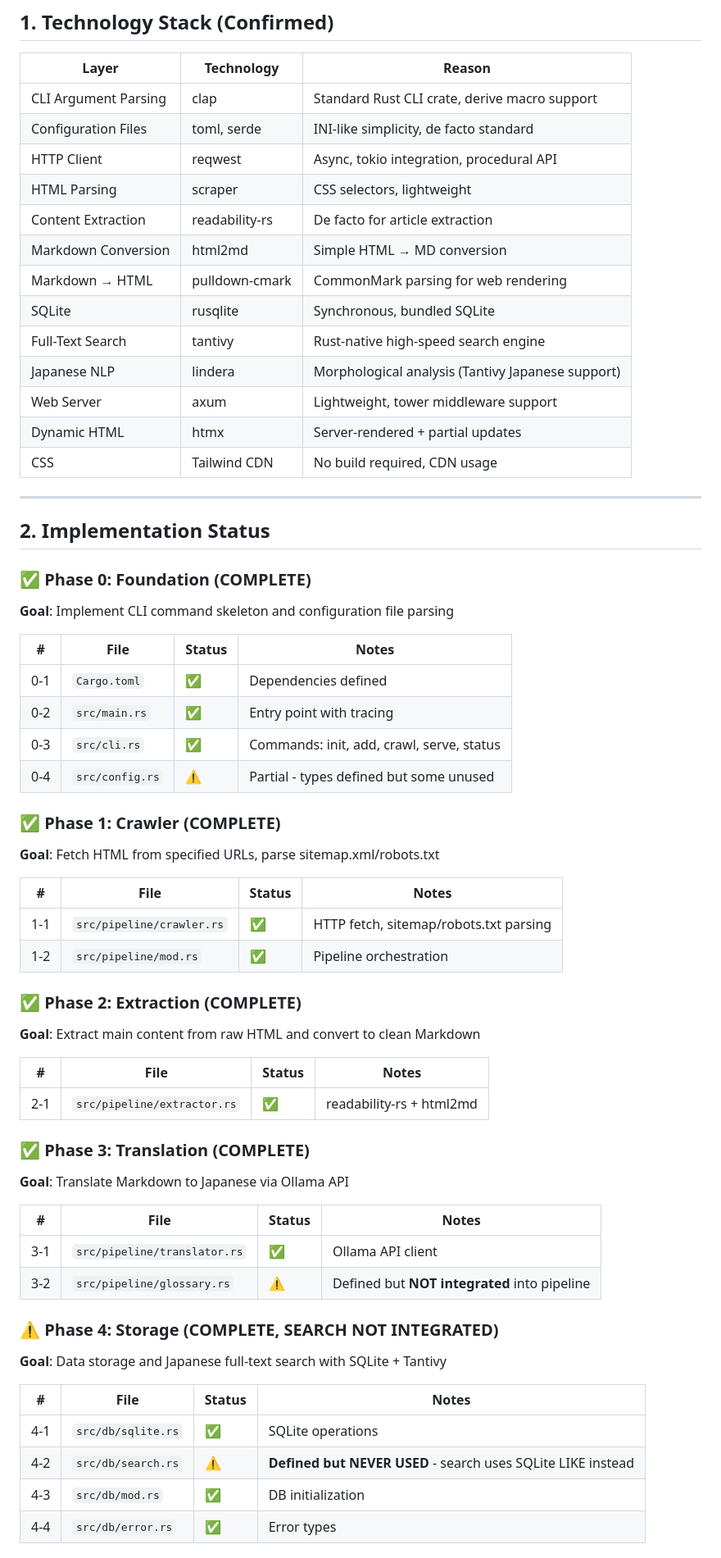
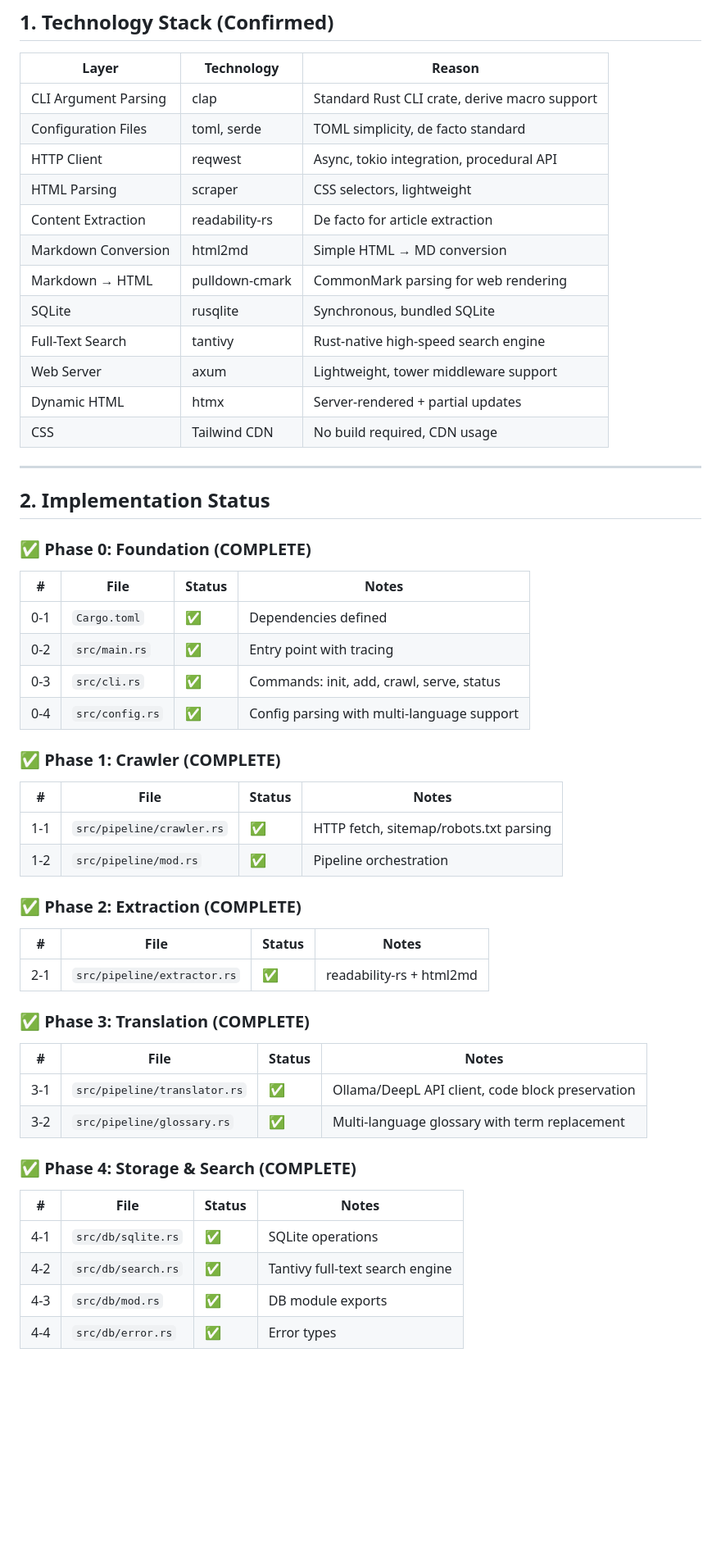
Before and after one commit to ragman53/matome, a Markdown page: PLAN.md, the part around one of its changes. Shown at 82% size. GitHub-like rendering; blank space fills up the shorter version.

```diff
--- a/PLAN.md
+++ b/PLAN.md
@@ -11,7 +11,7 @@
 | Layer | Technology | Reason |
 |-------|-------------|--------|
 | CLI Argument Parsing | clap | Standard Rust CLI crate, derive macro support |
-| Configuration Files | toml, serde | INI-like simplicity, de facto standard |
+| Configuration Files | toml, serde | TOML simplicity, de facto standard |
 | HTTP Client | reqwest | Async, tokio integration, procedural API |
 | HTML Parsing | scraper | CSS selectors, lightweight |
 | Content Extraction | readability-rs | De facto for article extraction |
@@ -19,7 +19,6 @@
 | Markdown → HTML | pulldown-cmark | CommonMark parsing for web rendering |
 | SQLite | rusqlite | Synchronous, bundled SQLite |
 | Full-Text Search | tantivy | Rust-native high-speed search engine |
-| Japanese NLP | lindera | Morphological analysis (Tantivy Japanese support) |
 | Web Server | axum | Lightweight, tower middleware support |
 | Dynamic HTML | htmx | Server-rendered + partial updates |
 | CSS | Tailwind CDN | No build required, CDN usage |
@@ -30,18 +29,14 @@
 
 ### ✅ Phase 0: Foundation (COMPLETE)
 
-**Goal**: Implement CLI command skeleton and configuration file parsing
-
 | # | File | Status | Notes |
 |---|------|--------|-------|
 | 0-1 | `Cargo.toml` | ✅ | Dependencies defined |
 | 0-2 | `src/main.rs` | ✅ | Entry point with tracing |
 | 0-3 | `src/cli.rs` | ✅ | Commands: init, add, crawl, serve, status |
-| 0-4 | `src/config.rs` | ⚠️ | Partial - types defined but some unused |
+| 0-4 | `src/config.rs` | ✅ | Config parsing with multi-language support |
 
 ### ✅ Phase 1: Crawler (COMPLETE)
-
-**Goal**: Fetch HTML from specified URLs, parse sitemap.xml/robots.txt
 
 | # | File | Status | Notes |
 |---|------|--------|-------|
@@ -50,29 +45,23 @@
 
 ### ✅ Phase 2: Extraction (COMPLETE)
 
-**Goal**: Extract main content from raw HTML and convert to clean Markdown
-
 | # | File | Status | Notes |
 |---|------|--------|-------|
 | 2-1 | `src/pipeline/extractor.rs` | ✅ | readability-rs + html2md |
 
 ### ✅ Phase 3: Translation (COMPLETE)
 
-**Goal**: Translate Markdown to Japanese via Ollama API
-
 | # | File | Status | Notes |
 |---|------|--------|-------|
-| 3-1 | `src/pipeline/translator.rs` | ✅ | Ollama API client |
-| 3-2 | `src/pipeline/glossary.rs` | ⚠️ | Defined but **NOT integrated** into pipeline |
+| 3-1 | `src/pipeline/translator.rs` | ✅ | Ollama/DeepL API client, code block preservation |
+| 3-2 | `src/pipeline/glossary.rs` | ✅ | Multi-language glossary with term replacement |
 
-### ⚠️ Phase 4: Storage (COMPLETE, SEARCH NOT INTEGRATED)
-
-**Goal**: Data storage and Japanese full-text search with SQLite + Tantivy
+### ✅ Phase 4: Storage & Search (COMPLETE)
 
 | # | File | Status | Notes |
 |---|------|--------|-------|
 | 4-1 | `src/db/sqlite.rs` | ✅ | SQLite operations |
-| 4-2 | `src/db/search.rs` | ⚠️ | **Defined but NEVER USED** - search uses SQLite LIKE instead |
-| 4-3 | `src/db/mod.rs` | ✅ | DB initialization |
+| 4-2 | `src/db/search.rs` | ✅ | Tantivy full-text search engine |
+| 4-3 | `src/db/mod.rs` | ✅ | DB module exports |
 | 4-4 | `src/db/error.rs` | ✅ | Error types |
 
```
Also changed, not shown: other parts of PLAN.md (+94 -98 lines), TODO.md (+104 -97 lines).
